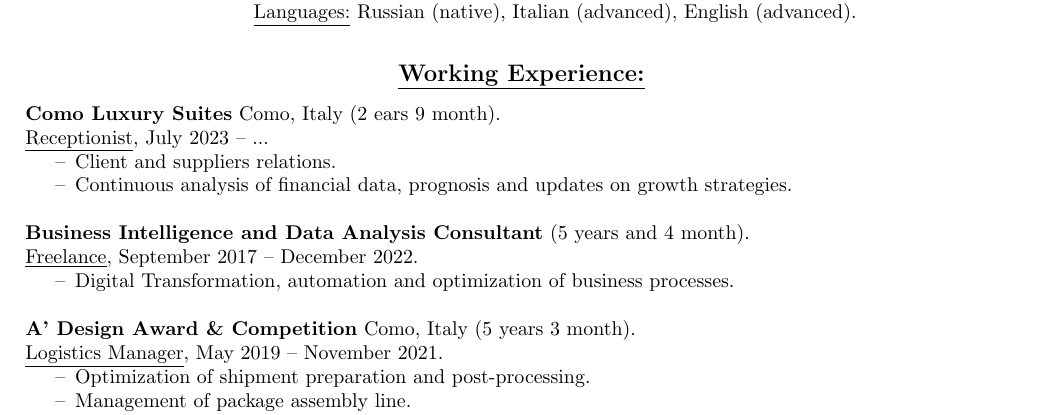
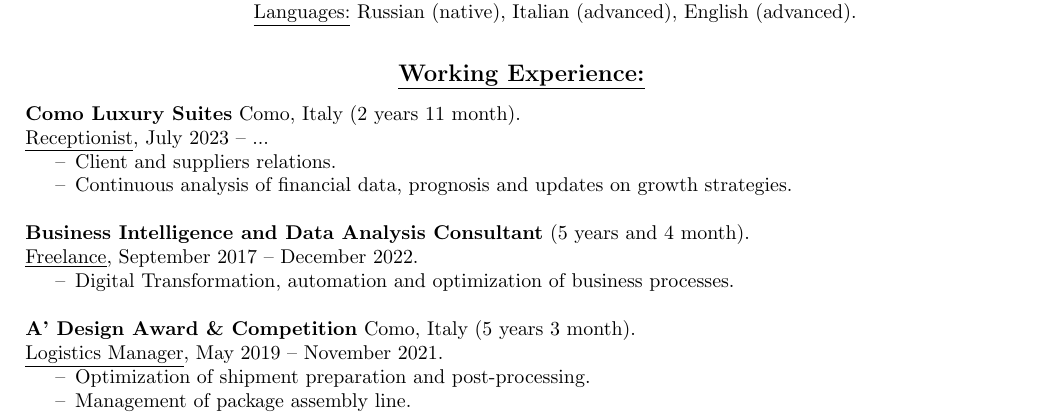
Before and after one commit to attillax/CV, a LaTeX CV (CV_SvetlanaGolubeva_eng.tex): part of the page, cut so that both start at the same text. Compiled offline with pdfLaTeX.

Commit message:
-update timing

```diff
--- a/CV_SvetlanaGolubeva_eng.tex
+++ b/CV_SvetlanaGolubeva_eng.tex
@@ -46,7 +46,7 @@
 	\underline{\textbf{\large Working Experience:}}
 \end{center}
 
-\textbf{Como Luxury Suites} Como, Italy (2 ears 9 month).\\
+\textbf{Como Luxury Suites} Como, Italy (2 years 11 month).\\
 \underline{Receptionist}, July 2023 -- ...
 \begin{itemize}
 	\item[--] Client and suppliers relations.
```
Also changed, not shown: CV_SvetlanaGolubeva_ita.tex (+1 -1 lines), CV_SvetlanaGolubeva_eng.pdf, CV_SvetlanaGolubeva_ita.pdf.
